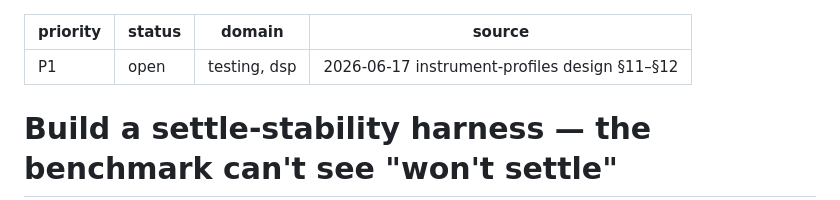
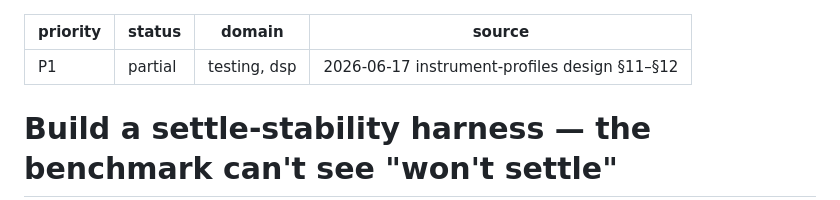
Before and after one commit to Xertox1234/guitartuner, a Markdown page: docs/todos/P1-bass-settle-stability-harness.md, the part around the change. GitHub-like rendering.

Commit message:
chore(todos): mark settle-harness status partial (rescoped, half built)
Frontmatter status was still `open` but the body now documents that ~half the
plan already exists (full-pipeline driving, lock-window σ + CI gate, weak-fund
family, DI loader). Bump to `partial` to match the body and the convention used
by P3-phaseintegrator-lsslope-scalar.

Co-Authored-By: Claude Opus 4.8 (1M context) <noreply@anthropic.com>

```diff
--- a/docs/todos/P1-bass-settle-stability-harness.md
+++ b/docs/todos/P1-bass-settle-stability-harness.md
@@ -1,6 +1,6 @@
 ---
 priority: P1
-status: open
+status: partial
 domain: testing, dsp
 source: 2026-06-17 instrument-profiles design §11–§12
 ---
```
